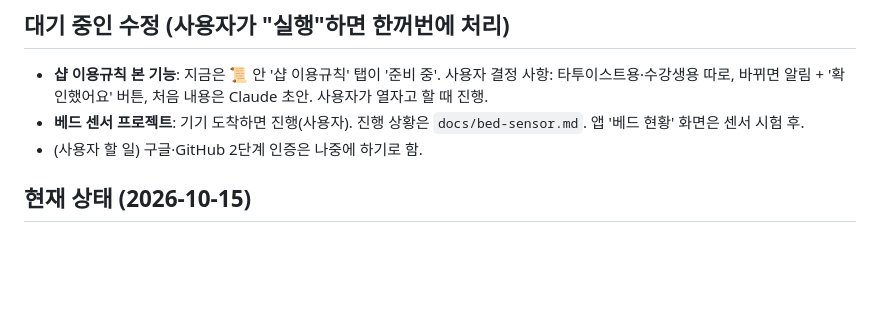
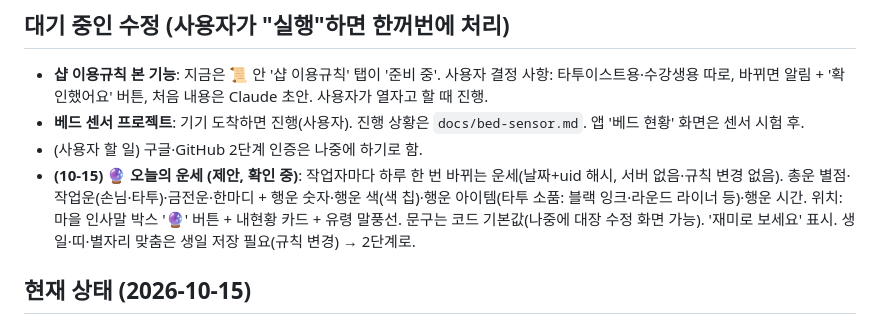
Before and after one commit to blackghosttattoo/sales-app, a Markdown page: CLAUDE.md, the part around the change. Drawn GitHub-style; blank space fills up the shorter version.

Commit message:
CLAUDE.md: 오늘의 운세 제안 대기
Co-Authored-By: Claude Opus 5.5 <noreply@anthropic.com>
Claude-Session: https://claude.ai/code/session_017wE2RFjsqwMQAXNjd4juaM

```diff
--- a/CLAUDE.md
+++ b/CLAUDE.md
@@ -216,6 +216,7 @@
 - **샵 이용규칙 본 기능**: 지금은 📜 안 '샵 이용규칙' 탭이 '준비 중'. 사용자 결정 사항: 타투이스트용·수강생용 따로, 바뀌면 알림 + '확인했어요' 버튼, 처음 내용은 Claude 초안. 사용자가 열자고 할 때 진행.
 - **베드 센서 프로젝트**: 기기 도착하면 진행(사용자). 진행 상황은 `docs/bed-sensor.md`. 앱 '베드 현황' 화면은 센서 시험 후.
 - (사용자 할 일) 구글·GitHub 2단계 인증은 나중에 하기로 함.
+- **(10-15) 🔮 오늘의 운세 (제안, 확인 중)**: 작업자마다 하루 한 번 바뀌는 운세(날짜+uid 해시, 서버 없음·규칙 변경 없음). 총운 별점·작업운(손님·타투)·금전운·한마디 + 행운 숫자·행운 색(색 칩)·행운 아이템(타투 소품: 블랙 잉크·라운드 라이너 등)·행운 시간. 위치: 마을 인사말 박스 '🔮' 버튼 + 내현황 카드 + 유령 말풍선. 문구는 코드 기본값(나중에 대장 수정 화면 가능). '재미로 보세요' 표시. 생일·띠·별자리 맞춤은 생일 저장 필요(규칙 변경) → 2단계로.
 
 ## 현재 상태 (2026-10-15)
 - v1.47 배포(10-15): 아이폰 첫 화면 멈춤 대비(앱 안 브라우저 안내·9초 도움 화면), 유령 표정 10가지. **규칙 변경(pets face)** → 자동 게시.
```
